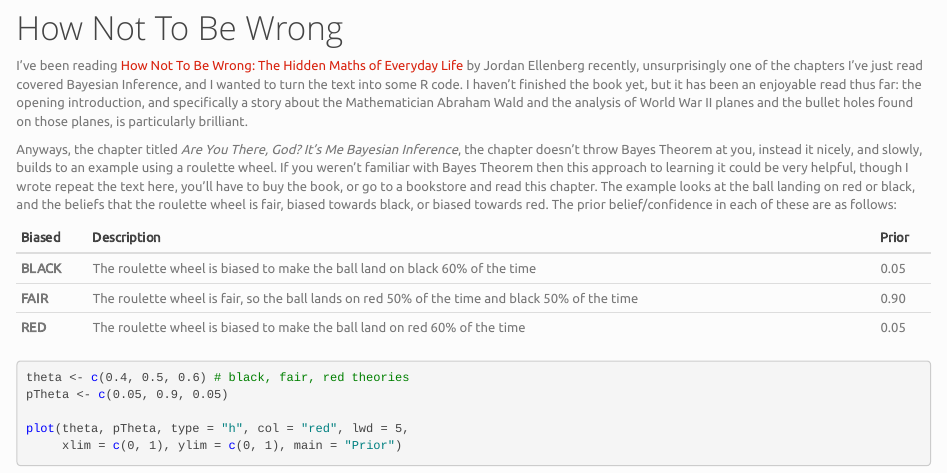
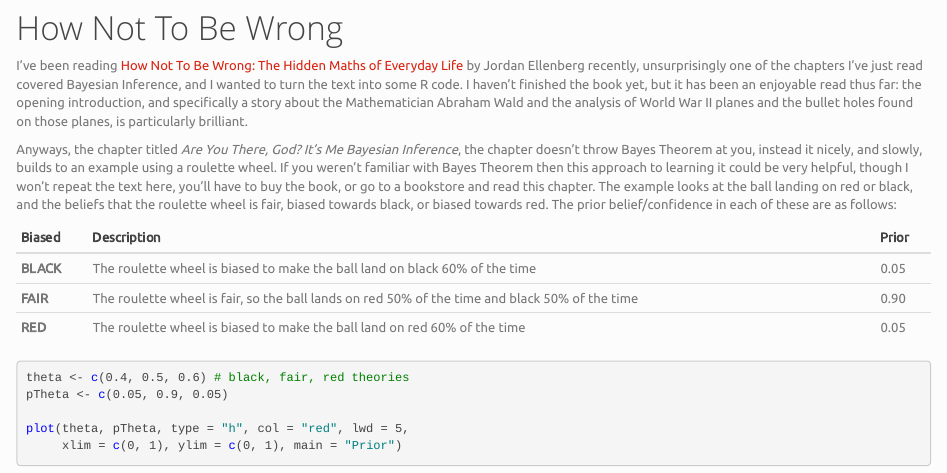
Before and after one commit to durtal/dba-ed1, an R Markdown document (how-not-to-be-wrong-roulette.Rmd): the page in a window 1100 px wide, from 150 px down. The pictures show the output file how-not-to-be-wrong-roulette.html that the author committed with the source, opened offline; library style sheets and scripts come from the installed R packages.

Commit message:
correction

```diff
--- a/how-not-to-be-wrong-roulette.Rmd
+++ b/how-not-to-be-wrong-roulette.Rmd
@@ -4,7 +4,7 @@ title: "How Not To Be Wrong"
 
 I've been reading [How Not To Be Wrong: The Hidden Maths of Everyday Life](http://www.amazon.co.uk/How-Not-Wrong-Hidden-Everyday/dp/071819604X/ref=sr_1_1?ie=UTF8&qid=1436045088&sr=8-1&keywords=how+not+to+be+wrong) by Jordan Ellenberg recently, unsurprisingly one of the chapters I've just read covered Bayesian Inference, and I wanted to turn the text into some R code.  I haven't finished the book yet, but it has been an enjoyable read thus far: the opening introduction, and specifically a story about the Mathematician Abraham Wald and the analysis of World War II planes and the bullet holes found on those planes, is particularly brilliant.
 
-Anyways, the chapter titled _Are You There, God? It's Me Bayesian Inference_, the chapter doesn't throw Bayes Theorem at you, instead it nicely, and slowly, builds to an example using a roulette wheel.  If you weren't familiar with Bayes Theorem then this approach to learning it could be very helpful, though I wrote repeat the text here, you'll have to buy the book, or go to a bookstore and read this chapter.  The example looks at the ball landing on red or black, and the beliefs that the roulette wheel is fair, biased towards black, or biased towards red.  The prior belief/confidence in each of these are as follows:
+Anyways, the chapter titled _Are You There, God? It's Me Bayesian Inference_, the chapter doesn't throw Bayes Theorem at you, instead it nicely, and slowly, builds to an example using a roulette wheel.  If you weren't familiar with Bayes Theorem then this approach to learning it could be very helpful, though I won't repeat the text here, you'll have to buy the book, or go to a bookstore and read this chapter.  The example looks at the ball landing on red or black, and the beliefs that the roulette wheel is fair, biased towards black, or biased towards red.  The prior belief/confidence in each of these are as follows:
 
 Biased | Description | Prior
 -------|-------------|------
```
Also changed, not shown: how-not-to-be-wrong-roulette.html.
